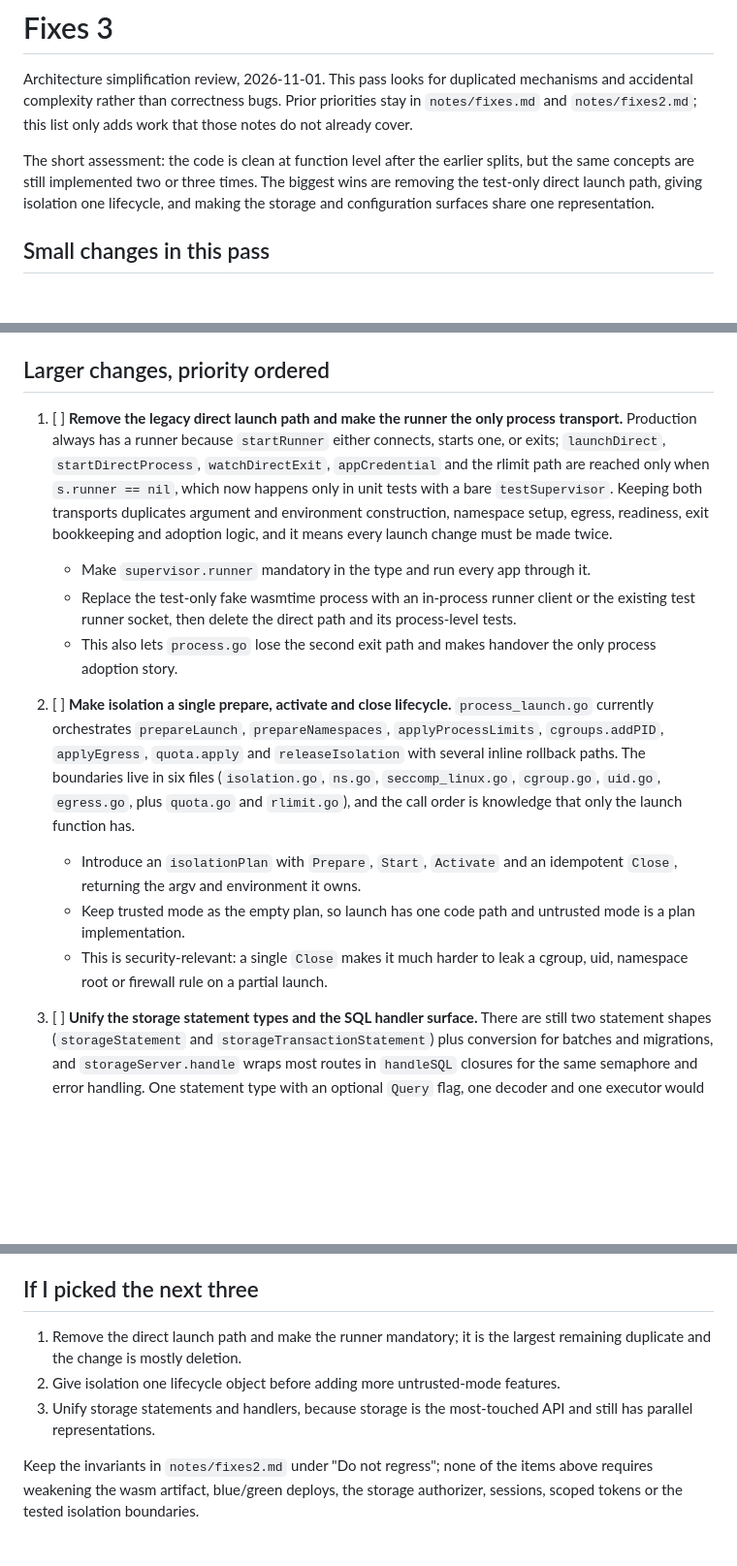
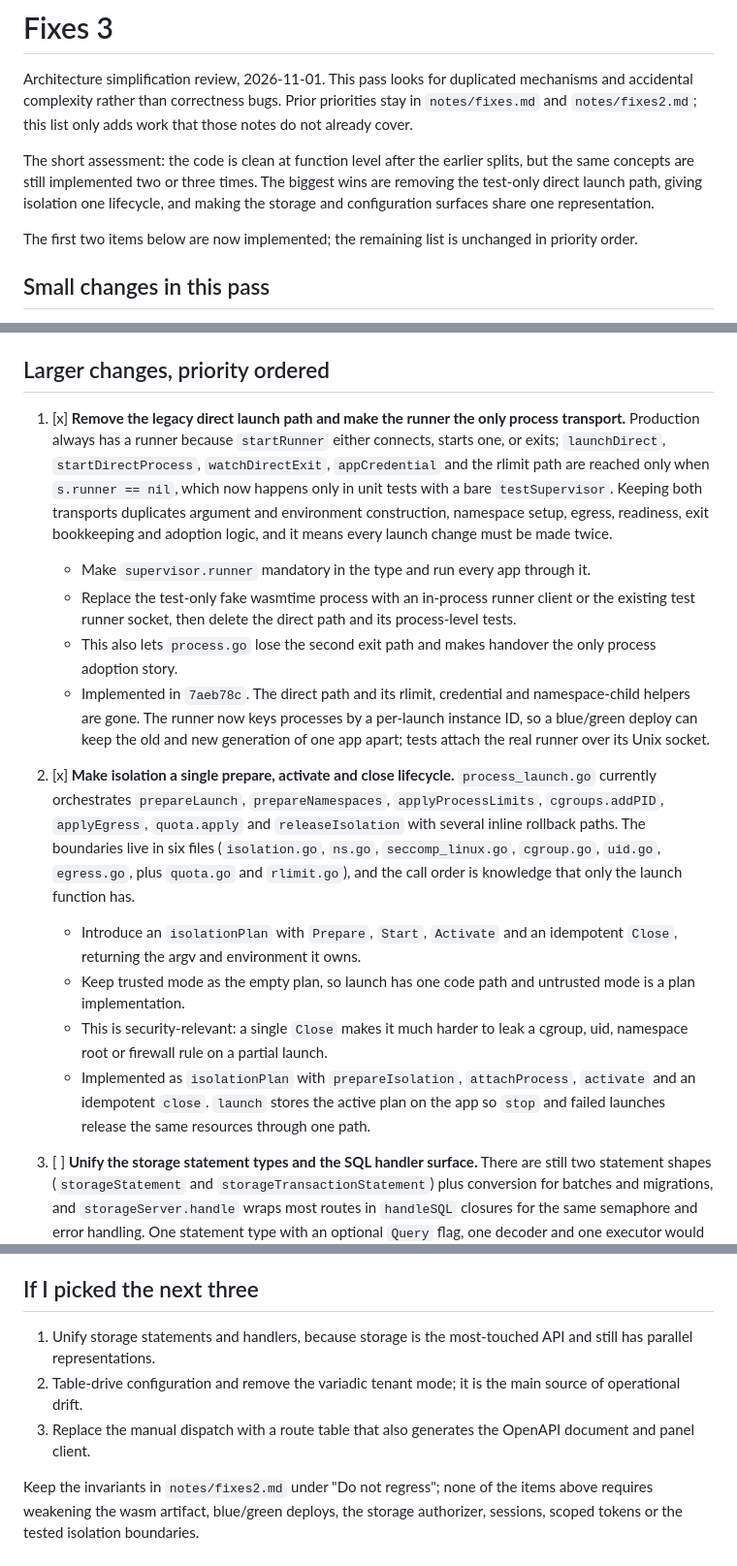
Before and after one commit to Heliodex/better-deploy, a Markdown page: notes/fixes3.md, 3 parts joined by grey strips. Shown at 97% size. GitHub-like rendering; blank space fills up the shorter version.

Commit message:
Mark the launch and isolation simplifications done

```diff
--- a/notes/fixes3.md
+++ b/notes/fixes3.md
@@ -3,6 +3,8 @@
 Architecture simplification review, 2026-11-01. This pass looks for duplicated mechanisms and accidental complexity rather than correctness bugs. Prior priorities stay in `notes/fixes.md` and `notes/fixes2.md`; this list only adds work that those notes do not already cover.
 
 The short assessment: the code is clean at function level after the earlier splits, but the same concepts are still implemented two or three times. The biggest wins are removing the test-only direct launch path, giving isolation one lifecycle, and making the storage and configuration surfaces share one representation.
+
+The first two items below are now implemented; the remaining list is unchanged in priority order.
 
 ## Small changes in this pass
 
@@ -12,15 +14,17 @@ The short assessment: the code is clean at function level after the earlier spli
 
 ## Larger changes, priority ordered
 
-1. [ ] **Remove the legacy direct launch path and make the runner the only process transport.** Production always has a runner because `startRunner` either connects, starts one, or exits; `launchDirect`, `startDirectProcess`, `watchDirectExit`, `appCredential` and the rlimit path are reached only when `s.runner == nil`, which now happens only in unit tests with a bare `testSupervisor`. Keeping both transports duplicates argument and environment construction, namespace setup, egress, readiness, exit bookkeeping and adoption logic, and it means every launch change must be made twice.
+1. [x] **Remove the legacy direct launch path and make the runner the only process transport.** Production always has a runner because `startRunner` either connects, starts one, or exits; `launchDirect`, `startDirectProcess`, `watchDirectExit`, `appCredential` and the rlimit path are reached only when `s.runner == nil`, which now happens only in unit tests with a bare `testSupervisor`. Keeping both transports duplicates argument and environment construction, namespace setup, egress, readiness, exit bookkeeping and adoption logic, and it means every launch change must be made twice.
    - Make `supervisor.runner` mandatory in the type and run every app through it.
    - Replace the test-only fake wasmtime process with an in-process runner client or the existing test runner socket, then delete the direct path and its process-level tests.
    - This also lets `process.go` lose the second exit path and makes handover the only process adoption story.
+   - Implemented in `7aeb78c`. The direct path and its rlimit, credential and namespace-child helpers are gone. The runner now keys processes by a per-launch instance ID, so a blue/green deploy can keep the old and new generation of one app apart; tests attach the real runner over its Unix socket.
 
-2. [ ] **Make isolation a single prepare, activate and close lifecycle.** `process_launch.go` currently orchestrates `prepareLaunch`, `prepareNamespaces`, `applyProcessLimits`, `cgroups.addPID`, `applyEgress`, `quota.apply` and `releaseIsolation` with several inline rollback paths. The boundaries live in six files (`isolation.go`, `ns.go`, `seccomp_linux.go`, `cgroup.go`, `uid.go`, `egress.go`, plus `quota.go` and `rlimit.go`), and the call order is knowledge that only the launch function has.
+2. [x] **Make isolation a single prepare, activate and close lifecycle.** `process_launch.go` currently orchestrates `prepareLaunch`, `prepareNamespaces`, `applyProcessLimits`, `cgroups.addPID`, `applyEgress`, `quota.apply` and `releaseIsolation` with several inline rollback paths. The boundaries live in six files (`isolation.go`, `ns.go`, `seccomp_linux.go`, `cgroup.go`, `uid.go`, `egress.go`, plus `quota.go` and `rlimit.go`), and the call order is knowledge that only the launch function has.
    - Introduce an `isolationPlan` with `Prepare`, `Start`, `Activate` and an idempotent `Close`, returning the argv and environment it owns.
    - Keep trusted mode as the empty plan, so launch has one code path and untrusted mode is a plan implementation.
    - This is security-relevant: a single `Close` makes it much harder to leak a cgroup, uid, namespace root or firewall rule on a partial launch.
+   - Implemented as `isolationPlan` with `prepareIsolation`, `attachProcess`, `activate` and an idempotent `close`. `launch` stores the active plan on the app so `stop` and failed launches release the same resources through one path.
 
 3. [ ] **Unify the storage statement types and the SQL handler surface.** There are still two statement shapes (`storageStatement` and `storageTransactionStatement`) plus conversion for batches and migrations, and `storageServer.handle` wraps most routes in `handleSQL` closures for the same semaphore and error handling. One statement type with an optional `Query` flag, one decoder and one executor would cover query, exec, write, batch, transaction, session and migration.
    - Collapse `storageBatchRequest` and `storageTransactionRequest` into one request type; keep the wire names compatible.
@@ -69,8 +73,8 @@ The short assessment: the code is clean at function level after the earlier spli
 
 ## If I picked the next three
 
-1. Remove the direct launch path and make the runner mandatory; it is the largest remaining duplicate and the change is mostly deletion.
-2. Give isolation one lifecycle object before adding more untrusted-mode features.
-3. Unify storage statements and handlers, because storage is the most-touched API and still has parallel representations.
+1. Unify storage statements and handlers, because storage is the most-touched API and still has parallel representations.
+2. Table-drive configuration and remove the variadic tenant mode; it is the main source of operational drift.
+3. Replace the manual dispatch with a route table that also generates the OpenAPI document and panel client.
 
 Keep the invariants in `notes/fixes2.md` under "Do not regress"; none of the items above requires weakening the wasm artifact, blue/green deploys, the storage authorizer, sessions, scoped tokens or the tested isolation boundaries.
```
